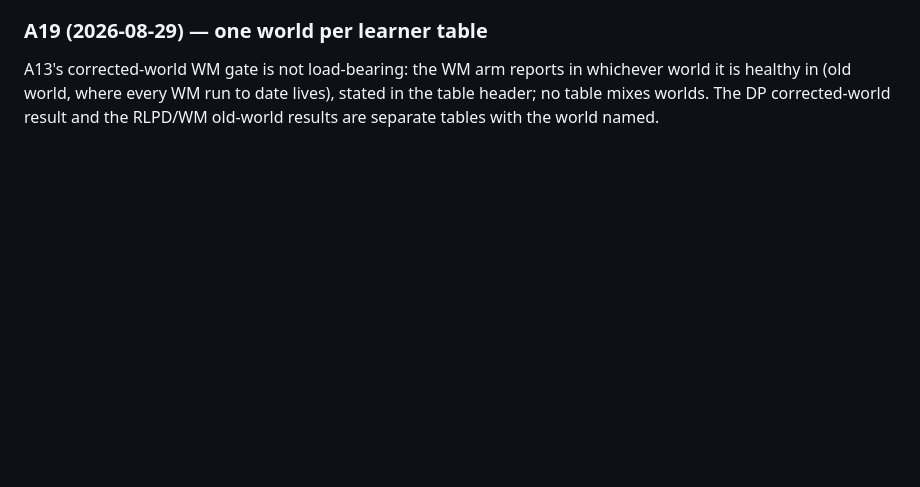
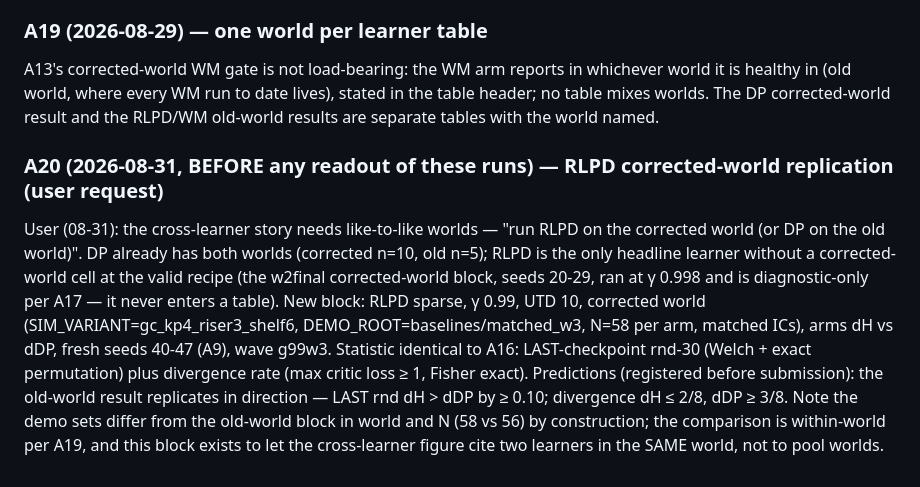
Before and after one commit to dirkmcpherson/genesis_pickaplace, a Markdown page: paper/PREREG_final_round_robin_2026-08-23.md, the part around the change. Rendered like a GitHub page; blank space fills up the shorter version.

Commit message:
PREREG A20: RLPD corrected-world replication (g99w3, s40-47) — registered before submission
Co-Authored-By: Claude Fable 5 <noreply@anthropic.com>
Claude-Session: https://claude.ai/code/session_01TENKaMJjG5XYmQp1cxNzAA

```diff
--- a/paper/PREREG_final_round_robin_2026-08-23.md
+++ b/paper/PREREG_final_round_robin_2026-08-23.md
@@ -372,3 +372,15 @@ logged at 284k (s20) on 08-29 05:40 — before this amendment; the 1M/3M readout
 A13's corrected-world WM gate is not load-bearing: the WM arm reports in whichever world it is healthy in (old world,
 where every WM run to date lives), stated in the table header; no table mixes worlds. The DP corrected-world result and
 the RLPD/WM old-world results are separate tables with the world named.
+
+### A20 (2026-08-31, BEFORE any readout of these runs) — RLPD corrected-world replication (user request)
+User (08-31): the cross-learner story needs like-to-like worlds — "run RLPD on the corrected world (or DP on the old
+world)". DP already has both worlds (corrected n=10, old n=5); RLPD is the only headline learner without a
+corrected-world cell at the valid recipe (the w2final corrected-world block, seeds 20-29, ran at γ 0.998 and is
+diagnostic-only per A17 — it never enters a table). New block: RLPD sparse, γ 0.99, UTD 10, corrected world
+(SIM_VARIANT=gc_kp4_riser3_shelf6, DEMO_ROOT=baselines/matched_w3, N=58 per arm, matched ICs), arms dH vs dDP,
+fresh seeds 40-47 (A9), wave g99w3. Statistic identical to A16: LAST-checkpoint rnd-30 (Welch + exact permutation)
+plus divergence rate (max critic loss ≥ 1, Fisher exact). Predictions (registered before submission): the old-world
+result replicates in direction — LAST rnd dH > dDP by ≥ 0.10; divergence dH ≤ 2/8, dDP ≥ 3/8. Note the demo sets
+differ from the old-world block in world and N (58 vs 56) by construction; the comparison is within-world per A19,
+and this block exists to let the cross-learner figure cite two learners in the SAME world, not to pool worlds.
```
